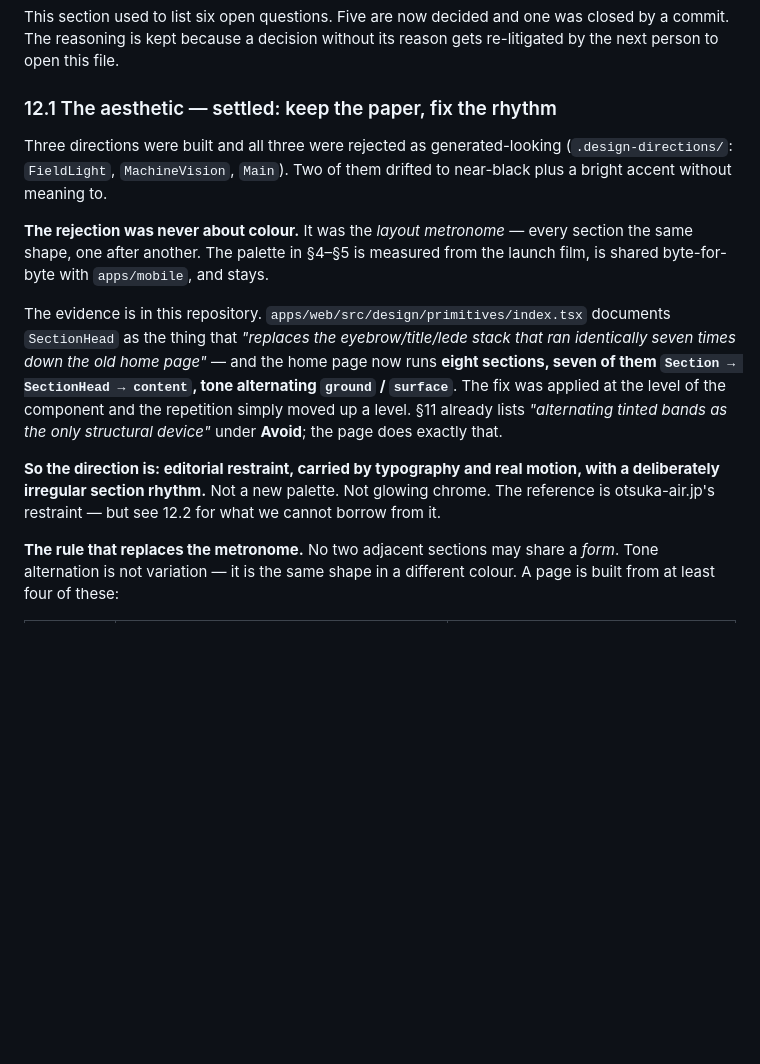
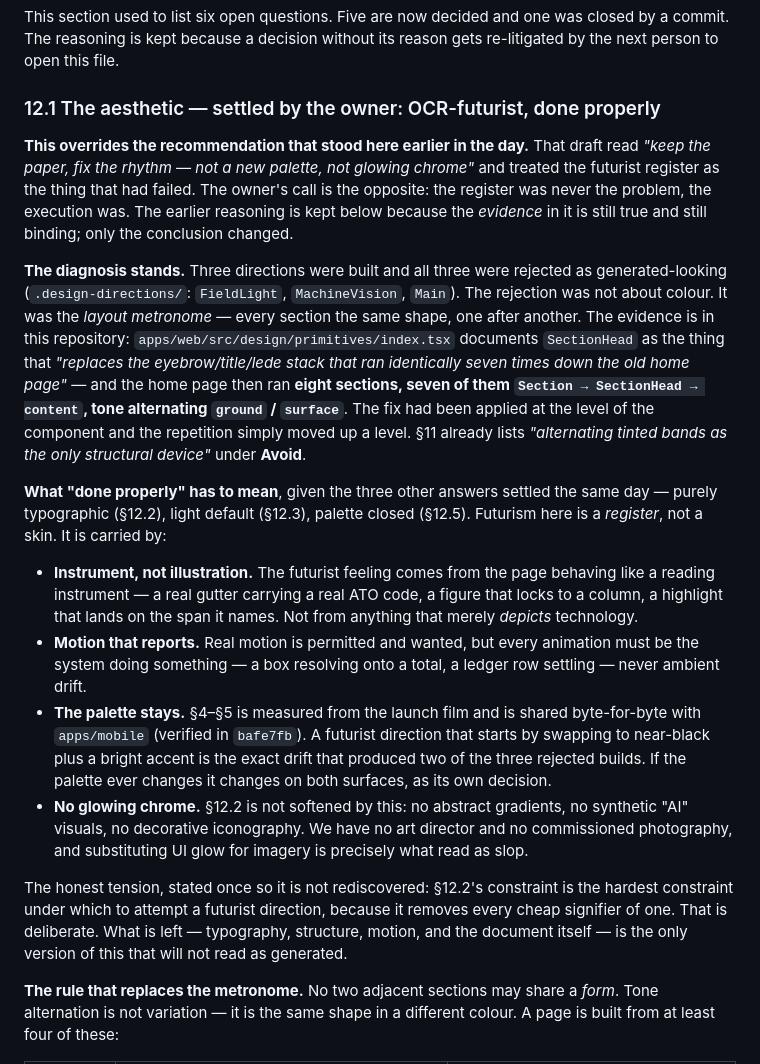
Before and after one commit to gaiadabali/snap-app, a Markdown page: docs/DESIGN-HANDOFF.md, the part around the change. Rendered like a GitHub page; blank space fills up the shorter version.

Commit message:
The owner overrules 12.1: OCR-futurist, done properly
12.1 was written earlier today as a RECOMMENDATION and phrased as a
settlement — "keep the paper, fix the rhythm; not a new palette, not glowing
chrome". Asked directly, the owner chose the opposite register. A
recommendation of mine is not a decision of his, so this records the override
rather than quietly reconciling the two.

What survives, because it is evidence and not preference: the rejection of the
three built directions was the layout metronome, not the colour. Seven of the
home page's eight sections ran Section -> SectionHead -> content with tone
alternating, which is the thing 11 already lists under Avoid. The form table
and the no-two-adjacent-sections-share-a-form rule are unchanged.

What changed: futurism is now the register, and "done properly" is written as
four constraints that can actually be failed -- instrument rather than
illustration, motion that reports system state rather than drifts, the palette
stays (it is shared byte-for-byte with apps/mobile, and two of the three
rejected builds drifted to near-black plus a bright accent without meaning
to), and 12.2 is not softened.

The tension is stated in the section instead of being left to be rediscovered:
12.2's purely-typographic constraint is the HARDEST one under which to attempt
a futurist direction, because it removes every cheap signifier of one. That is
deliberate. The owner's other three answers matched what was already recorded;
only this one conflicted.

Co-Authored-By: Claude Opus 5 (1M context) <noreply@anthropic.com>

```diff
--- a/docs/DESIGN-HANDOFF.md
+++ b/docs/DESIGN-HANDOFF.md
@@ -273,29 +273,53 @@ This section used to list six open questions. Five are now decided and one was
 closed by a commit. The reasoning is kept because a decision without its reason
 gets re-litigated by the next person to open this file.
 
-### 12.1 The aesthetic — settled: keep the paper, fix the rhythm
+### 12.1 The aesthetic — settled by the owner: OCR-futurist, done properly
 
-Three directions were built and all three were rejected as generated-looking
-(`.design-directions/`: `FieldLight`, `MachineVision`, `Main`). Two of them
-drifted to near-black plus a bright accent without meaning to.
+**This overrides the recommendation that stood here earlier in the day.** That
+draft read *"keep the paper, fix the rhythm — not a new palette, not glowing
+chrome"* and treated the futurist register as the thing that had failed. The
+owner's call is the opposite: the register was never the problem, the execution
+was. The earlier reasoning is kept below because the *evidence* in it is still
+true and still binding; only the conclusion changed.
 
-**The rejection was never about colour.** It was the *layout metronome* — every
-section the same shape, one after another. The palette in §4–§5 is measured
-from the launch film, is shared byte-for-byte with `apps/mobile`, and stays.
+**The diagnosis stands.** Three directions were built and all three were
+rejected as generated-looking (`.design-directions/`: `FieldLight`,
+`MachineVision`, `Main`). The rejection was not about colour. It was the *layout
+metronome* — every section the same shape, one after another. The evidence is in
+this repository: `apps/web/src/design/primitives/index.tsx` documents
+`SectionHead` as the thing that *"replaces the eyebrow/title/lede stack that ran
+identically seven times down the old home page"* — and the home page then ran
+**eight sections, seven of them `Section → SectionHead → content`, tone
+alternating `ground` / `surface`**. The fix had been applied at the level of the
+component and the repetition simply moved up a level. §11 already lists
+*"alternating tinted bands as the only structural device"* under **Avoid**.
 
-The evidence is in this repository. `apps/web/src/design/primitives/index.tsx`
-documents `SectionHead` as the thing that *"replaces the eyebrow/title/lede
-stack that ran identically seven times down the old home page"* — and the home
-page now runs **eight sections, seven of them `Section → SectionHead → content`,
-tone alternating `ground` / `surface`**. The fix was applied at the level of the
-component and the repetition simply moved up a level. §11 already lists
-*"alternating tinted bands as the only structural device"* under **Avoid**; the
-page does exactly that.
+**What "done properly" has to mean**, given the three other answers settled the
+same day — purely typographic (§12.2), light default (§12.3), palette closed
+(§12.5). Futurism here is a *register*, not a skin. It is carried by:
 
-**So the direction is: editorial restraint, carried by typography and real
-motion, with a deliberately irregular section rhythm.** Not a new palette. Not
-glowing chrome. The reference is otsuka-air.jp's restraint — but see 12.2 for
-what we cannot borrow from it.
+- **Instrument, not illustration.** The futurist feeling comes from the page
+  behaving like a reading instrument — a real gutter carrying a real ATO code, a
+  figure that locks to a column, a highlight that lands on the span it names.
+  Not from anything that merely *depicts* technology.
+- **Motion that reports.** Real motion is permitted and wanted, but every
+  animation must be the system doing something — a box resolving onto a total, a
+  ledger row settling — never ambient drift.
+- **The palette stays.** §4–§5 is measured from the launch film and is shared
+  byte-for-byte with `apps/mobile` (verified in `bafe7fb`). A futurist direction
+  that starts by swapping to near-black plus a bright accent is the exact drift
+  that produced two of the three rejected builds. If the palette ever changes it
+  changes on both surfaces, as its own decision.
+- **No glowing chrome.** §12.2 is not softened by this: no abstract gradients,
+  no synthetic "AI" visuals, no decorative iconography. We have no art director
+  and no commissioned photography, and substituting UI glow for imagery is
+  precisely what read as slop.
+
+The honest tension, stated once so it is not rediscovered: §12.2's constraint is
+the hardest constraint under which to attempt a futurist direction, because it
+removes every cheap signifier of one. That is deliberate. What is left —
+typography, structure, motion, and the document itself — is the only version of
+this that will not read as generated.
 
 **The rule that replaces the metronome.** No two adjacent sections may share a
 *form*. Tone alternation is not variation — it is the same shape in a different
```
